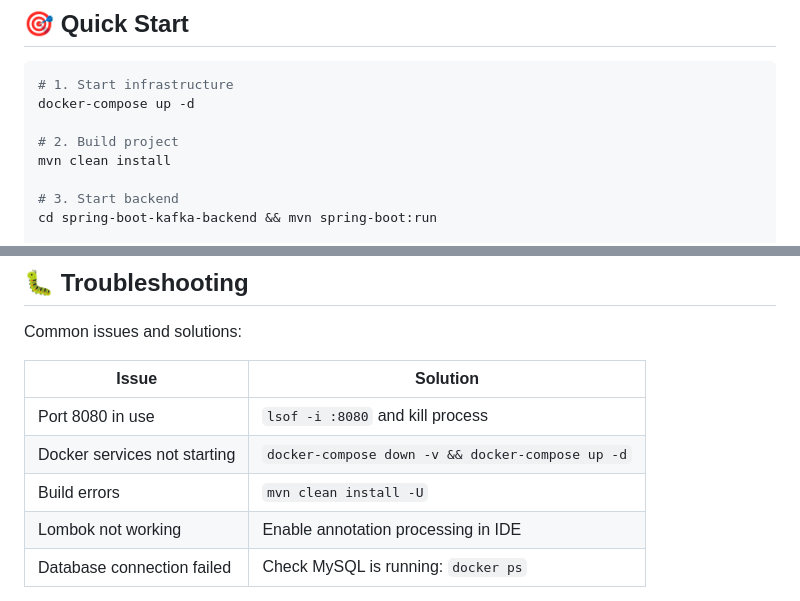
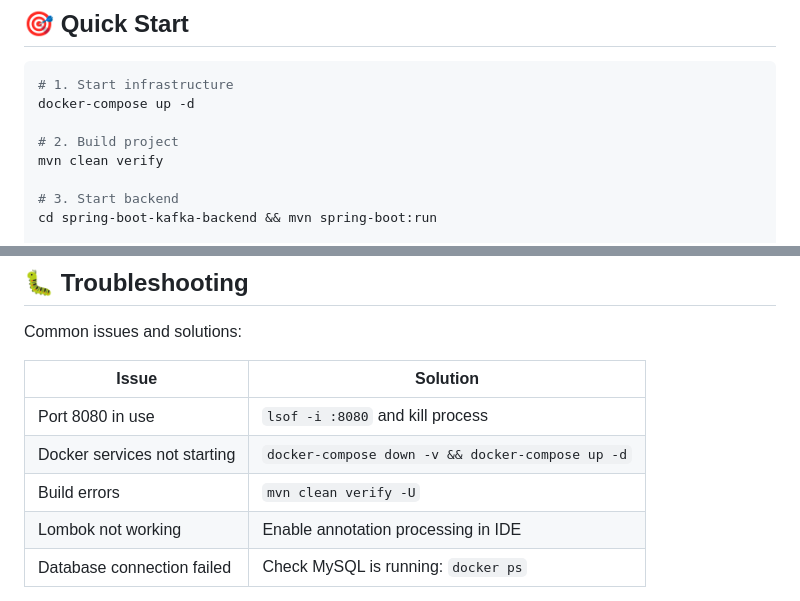
Before and after one commit to Joxebus/WorkshopEventDrivenDataStreams, a Markdown page: docs/README.md, 2 parts joined by grey strips. Rendered like a GitHub page.

```diff
--- a/docs/README.md
+++ b/docs/README.md
@@ -36,7 +36,7 @@ Welcome to the Spring Boot Kafka Workshop documentation. This workshop demonstra
 docker-compose up -d
 
 # 2. Build project
-mvn clean install
+mvn clean verify
 
 # 3. Start backend
 cd spring-boot-kafka-backend && mvn spring-boot:run
@@ -174,7 +174,7 @@ Common issues and solutions:
 |-------|----------|
 | Port 8080 in use | `lsof -i :8080` and kill process |
 | Docker services not starting | `docker-compose down -v && docker-compose up -d` |
-| Build errors | `mvn clean install -U` |
+| Build errors | `mvn clean verify -U` |
 | Lombok not working | Enable annotation processing in IDE |
 | Database connection failed | Check MySQL is running: `docker ps` |
 
```
Also changed, not shown: CLAUDE.md (+2 -2 lines), docs/SETUP.md (+3 -3 lines).
